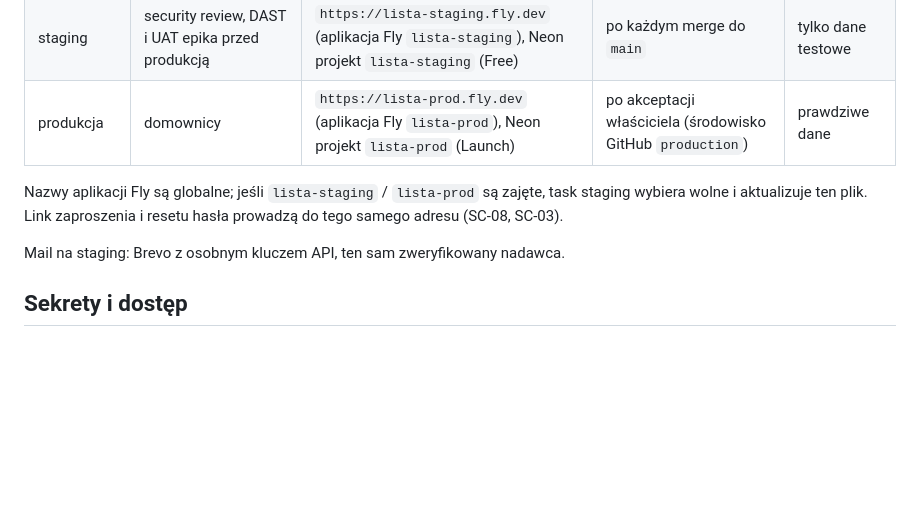
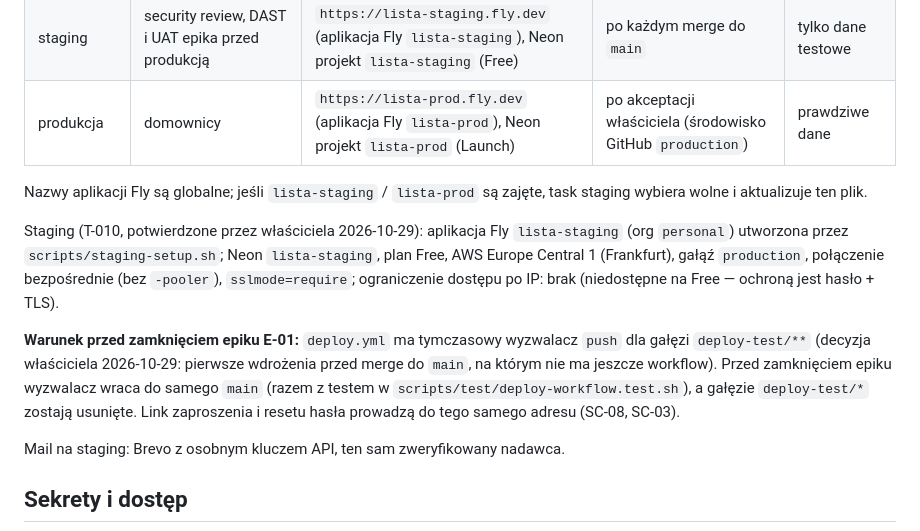
Before and after one commit to tombraz/lista-zakupow, a Markdown page: docs/architecture/deployment.md, the part around the change. Drawn GitHub-style; blank space fills up the shorter version.

Commit message:
T-010: WIP - needs user
Przebieg 1 deploy.yml z deploy-test/T-010: image OK, staging bez FLY_API_TOKEN w środowisku staging.
deployment.md: fakty staging i warunek przywrócenia wyzwalacza do main przed zamknięciem E-01.

Co-Authored-By: Claude Opus 5.5 <noreply@anthropic.com>

```diff
--- a/docs/architecture/deployment.md
+++ b/docs/architecture/deployment.md
@@ -48,7 +48,11 @@ Ceny w USD, tak jak publikują dostawcy; przeliczenie na € niezweryfikowane. S
 | staging | security review, DAST i UAT epika przed produkcją | `https://lista-staging.fly.dev` (aplikacja Fly `lista-staging`), Neon projekt `lista-staging` (Free) | po każdym merge do `main` | tylko dane testowe |
 | produkcja | domownicy | `https://lista-prod.fly.dev` (aplikacja Fly `lista-prod`), Neon projekt `lista-prod` (Launch) | po akceptacji właściciela (środowisko GitHub `production`) | prawdziwe dane |
 
-Nazwy aplikacji Fly są globalne; jeśli `lista-staging` / `lista-prod` są zajęte, task staging wybiera wolne i aktualizuje ten plik. Link zaproszenia i resetu hasła prowadzą do tego samego adresu (SC-08, SC-03).
+Nazwy aplikacji Fly są globalne; jeśli `lista-staging` / `lista-prod` są zajęte, task staging wybiera wolne i aktualizuje ten plik.
+
+Staging (T-010, potwierdzone przez właściciela 2026-10-29): aplikacja Fly `lista-staging` (org `personal`) utworzona przez `scripts/staging-setup.sh`; Neon `lista-staging`, plan Free, AWS Europe Central 1 (Frankfurt), gałąź `production`, połączenie bezpośrednie (bez `-pooler`), `sslmode=require`; ograniczenie dostępu po IP: brak (niedostępne na Free — ochroną jest hasło + TLS).
+
+**Warunek przed zamknięciem epiku E-01:** `deploy.yml` ma tymczasowy wyzwalacz `push` dla gałęzi `deploy-test/**` (decyzja właściciela 2026-10-29: pierwsze wdrożenia przed merge do `main`, na którym nie ma jeszcze workflow). Przed zamknięciem epiku wyzwalacz wraca do samego `main` (razem z testem w `scripts/test/deploy-workflow.test.sh`), a gałęzie `deploy-test/*` zostają usunięte. Link zaproszenia i resetu hasła prowadzą do tego samego adresu (SC-08, SC-03).
 
 Mail na staging: Brevo z osobnym kluczem API, ten sam zweryfikowany nadawca.
 
```
Also changed, not shown: 1 other file.
